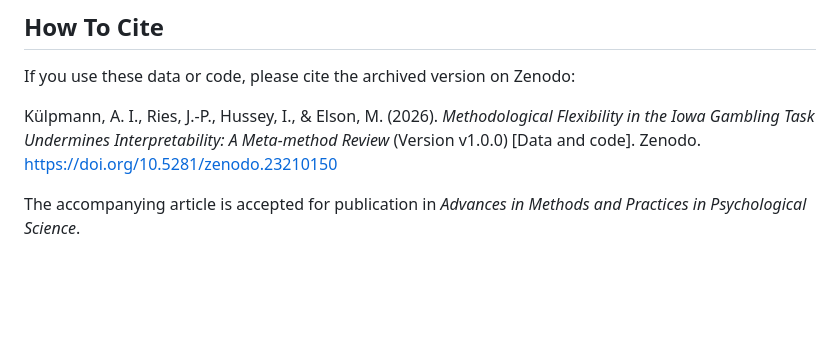
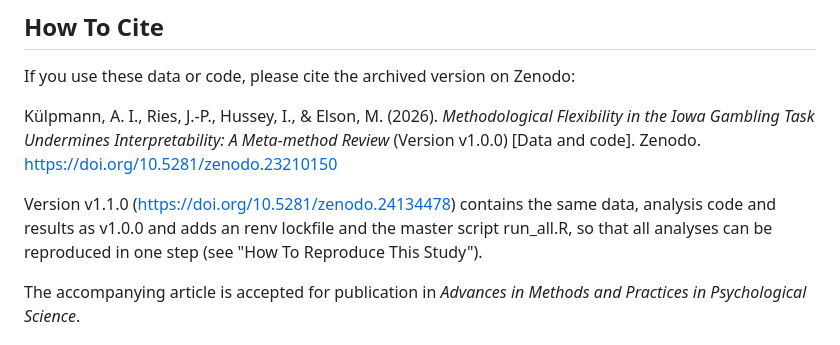
Before and after one commit to anniria/igt-methodological-flexibility, a Markdown page: README.md, the part around the change. Rendered like a GitHub page; blank space fills up the shorter version.

Commit message:
Add v1.1.0 Zenodo DOI to README citation section
Co-Authored-By: Claude Fable 5.2 <noreply@anthropic.com>

```diff
--- a/README.md
+++ b/README.md
@@ -76,6 +76,8 @@ If you use these data or code, please cite the archived version on Zenodo:
 
 Külpmann, A. I., Ries, J.-P., Hussey, I., & Elson, M. (2026). *Methodological Flexibility in the Iowa Gambling Task Undermines Interpretability: A Meta-method Review* (Version v1.0.0) [Data and code]. Zenodo. https://doi.org/10.5281/zenodo.23210150
 
+Version v1.1.0 (https://doi.org/10.5281/zenodo.24134478) contains the same data, analysis code and results as v1.0.0 and adds an renv lockfile and the master script run_all.R, so that all analyses can be reproduced in one step (see "How To Reproduce This Study").
+
 The accompanying article is accepted for publication in *Advances in Methods and Practices in Psychological Science*.
 
 ## License
```
